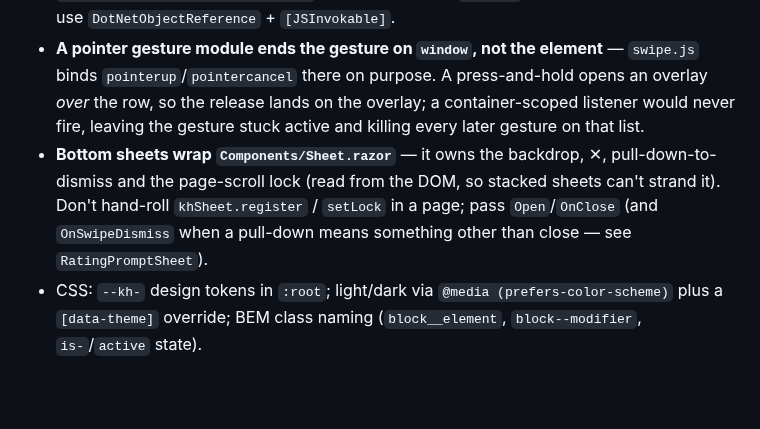
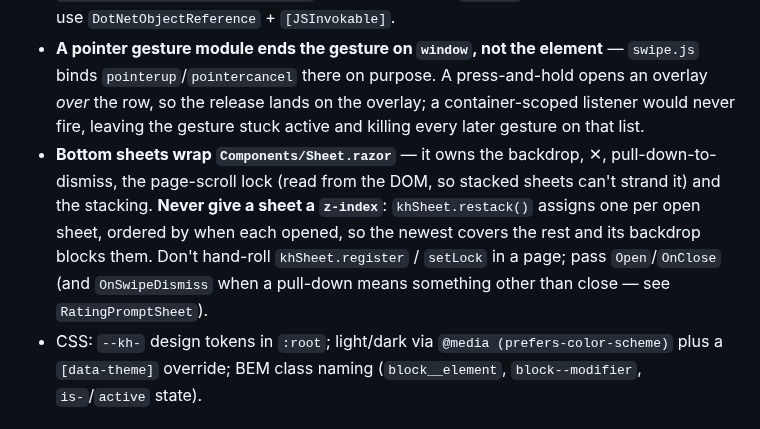
Before and after one commit to riddlemd/KHost.Mobile, a Markdown page: AGENTS.md, the part around the change. Drawn GitHub-style; blank space fills up the shorter version.

Commit message:
Note that sheet stacking is automatic
A z-index on a sheet now fights khSheet.restack rather than helping.

```diff
--- a/AGENTS.md
+++ b/AGENTS.md
@@ -159,7 +159,7 @@ The root `.editorconfig` encodes the mechanical rules (4-space indent, file-scop
 - Load data in `OnInitializedAsync`, subscribe to store `Changed`, and implement `IDisposable` to unsubscribe. `async Task` handlers — never `async void`; fire-and-forget is an explicit `_ = FooAsync()` with an internal try/catch. `InvokeAsync(StateHasChanged)` from async continuations; bare `StateHasChanged()` from sync / `[JSInvokable]` paths.
 - JS interop only in `OnAfterRenderAsync`: one `wwwroot/js/<feature>.js` per feature exposing `window.kh<Feature>.register(...)`, bound once via a `_xBound` flag; C#↔JS round-trips use `DotNetObjectReference` + `[JSInvokable]`.
 - **A pointer gesture module ends the gesture on `window`, not the element** — `swipe.js` binds `pointerup`/`pointercancel` there on purpose. A press-and-hold opens an overlay *over* the row, so the release lands on the overlay; a container-scoped listener would never fire, leaving the gesture stuck active and killing every later gesture on that list.
-- **Bottom sheets wrap `Components/Sheet.razor`** — it owns the backdrop, ✕, pull-down-to-dismiss and the page-scroll lock (read from the DOM, so stacked sheets can't strand it). Don't hand-roll `khSheet.register` / `setLock` in a page; pass `Open`/`OnClose` (and `OnSwipeDismiss` when a pull-down means something other than close — see `RatingPromptSheet`).
+- **Bottom sheets wrap `Components/Sheet.razor`** — it owns the backdrop, ✕, pull-down-to-dismiss, the page-scroll lock (read from the DOM, so stacked sheets can't strand it) and the stacking. **Never give a sheet a `z-index`**: `khSheet.restack()` assigns one per open sheet, ordered by when each opened, so the newest covers the rest and its backdrop blocks them. Don't hand-roll `khSheet.register` / `setLock` in a page; pass `Open`/`OnClose` (and `OnSwipeDismiss` when a pull-down means something other than close — see `RatingPromptSheet`).
 - CSS: `--kh-` design tokens in `:root`; light/dark via `@media (prefers-color-scheme)` plus a `[data-theme]` override; BEM class naming (`block__element`, `block--modifier`, `is-`/`active` state).
 
 ### Housekeeping
```
